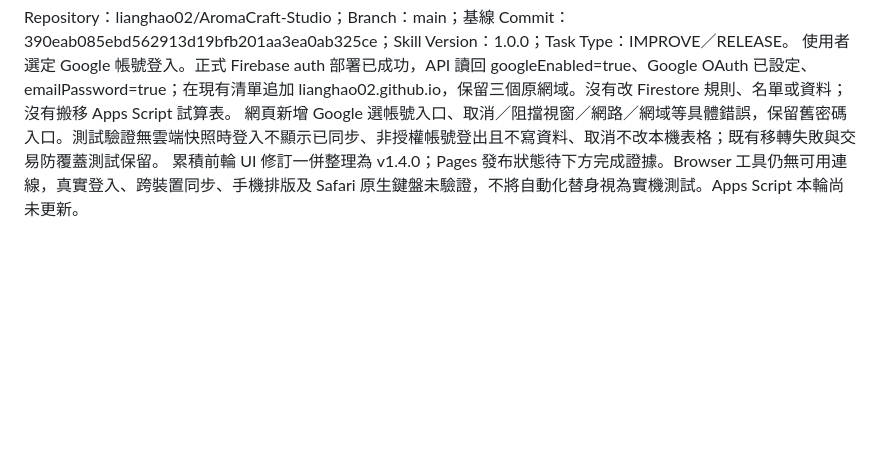
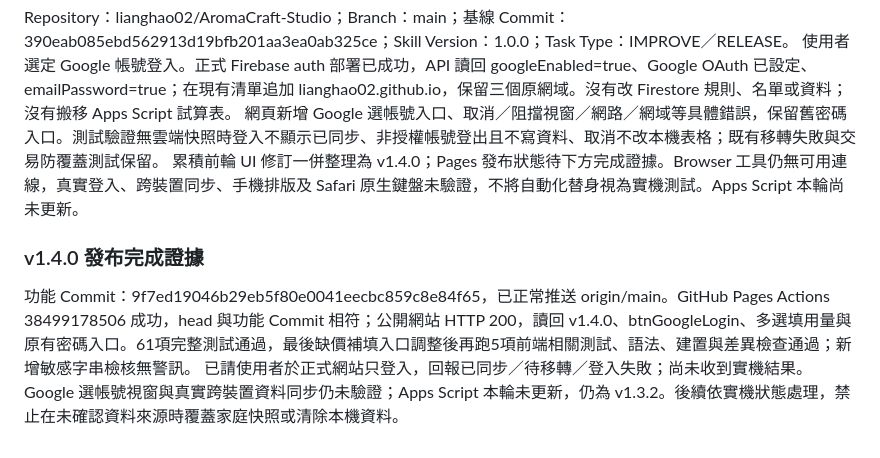
Before and after one commit to lianghao02/AromaCraft-Studio, a Markdown page: HANDOFF.md, the part around the change. Rendered like a GitHub page; blank space fills up the shorter version.

Commit message:
docs: 記錄 Google 登入與正式發布驗證

```diff
--- a/HANDOFF.md
+++ b/HANDOFF.md
@@ -112,3 +112,7 @@ Repository：lianghao02/AromaCraft-Studio；Branch：main；基線 Commit：390e
 使用者選定 Google 帳號登入。正式 Firebase auth 部署已成功，API 讀回 googleEnabled=true、Google OAuth 已設定、emailPassword=true；在現有清單追加 lianghao02.github.io，保留三個原網域。沒有改 Firestore 規則、名單或資料；沒有搬移 Apps Script 試算表。
 網頁新增 Google 選帳號入口、取消／阻擋視窗／網路／網域等具體錯誤，保留舊密碼入口。測試驗證無雲端快照時登入不顯示已同步、非授權帳號登出且不寫資料、取消不改本機表格；既有移轉失敗與交易防覆蓋測試保留。
 累積前輪 UI 修訂一併整理為 v1.4.0；Pages 發布狀態待下方完成證據。Browser 工具仍無可用連線，真實登入、跨裝置同步、手機排版及 Safari 原生鍵盤未驗證，不將自動化替身視為實機測試。Apps Script 本輪尚未更新。
+
+### v1.4.0 發布完成證據
+功能 Commit：9f7ed19046b29eb5f80e0041eecbc859c8e84f65，已正常推送 origin/main。GitHub Pages Actions 38499178506 成功，head 與功能 Commit 相符；公開網站 HTTP 200，讀回 v1.4.0、btnGoogleLogin、多選填用量與原有密碼入口。61項完整測試通過，最後缺價補填入口調整後再跑5項前端相關測試、語法、建置與差異檢查通過；新增敏感字串檢核無警訊。
+已請使用者於正式網站只登入，回報已同步／待移轉／登入失敗；尚未收到實機結果。Google 選帳號視窗與真實跨裝置資料同步仍未驗證；Apps Script 本輪未更新，仍為 v1.3.2。後續依實機狀態處理，禁止在未確認資料來源時覆蓋家庭快照或清除本機資料。
```
